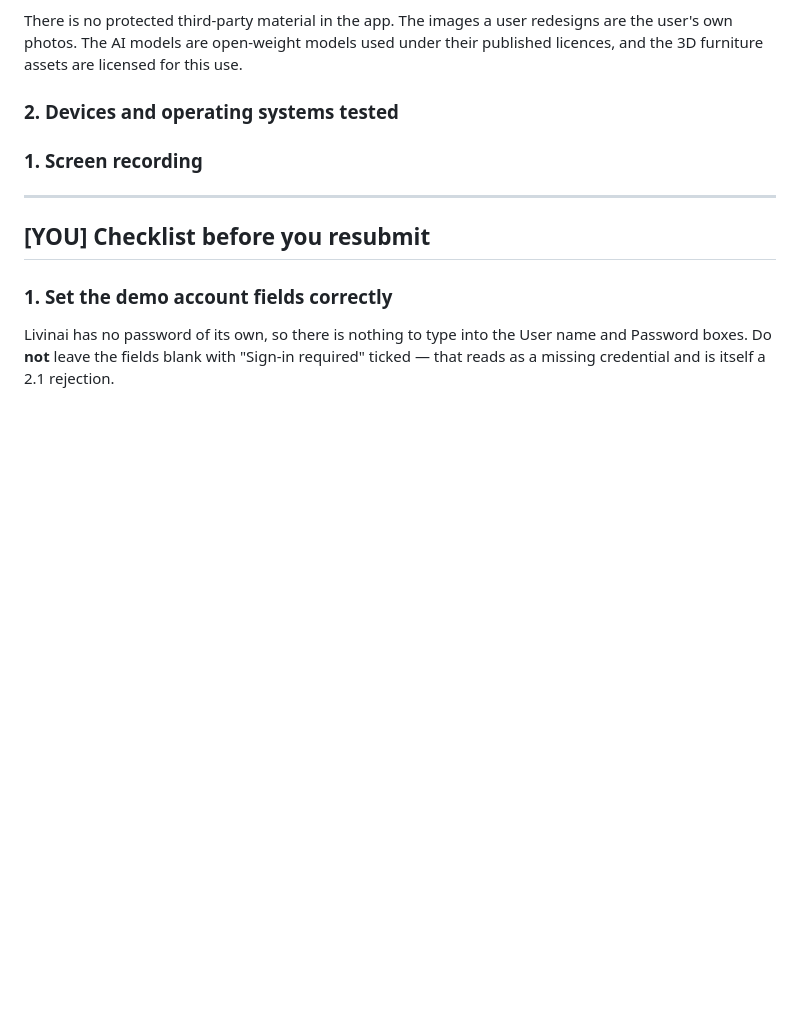
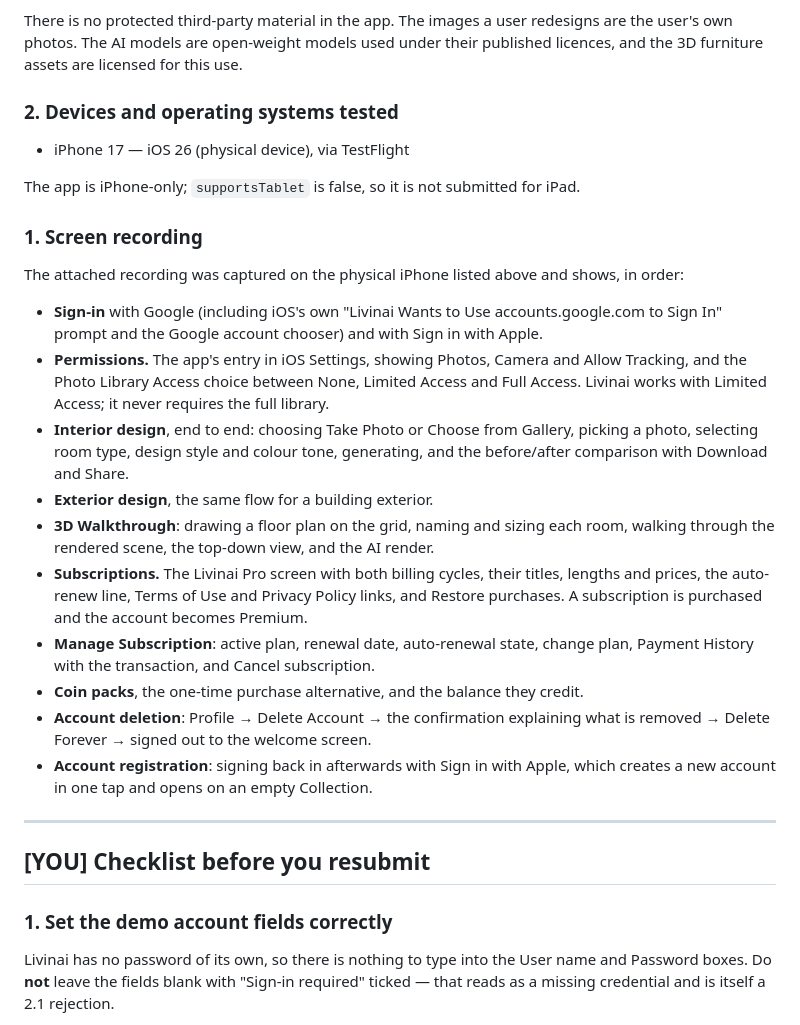
Before and after one commit to SaraMeckawy11/AI-Interior-design, a Markdown page: APP_REVIEW_NOTES.md, the part around one of its changes. GitHub-like rendering; blank space fills up the shorter version.

```diff
--- a/APP_REVIEW_NOTES.md
+++ b/APP_REVIEW_NOTES.md
@@ -143,19 +143,41 @@ attach the licence documents here if you have them. -->
 
 ### 2. Devices and operating systems tested
 
-<!-- [YOU] Replace this block with the real list. Apple wants physical devices and the
-latest OS. Example of the shape they expect:
+- iPhone 17 — iOS 26 (physical device), via TestFlight
 
-- iPhone 15 Pro — iOS 18.5 (physical device)
-- iPhone 12 — iOS 18.4 (physical device)
-- iPad (10th generation) — iPadOS 18.5 (physical device)
+<!-- [YOU] Correct the iOS version to the exact one on the phone (Settings → General →
+About → Software Version), and add any other physical device you actually tested on.
+Do not list a device you did not test on, and do not list the Simulator as hardware. -->
 
-If you have only tested on one physical iPhone, list only that one. Do not list
-devices you did not test on, and do not list the Simulator as if it were hardware. -->
+The app is iPhone-only; `supportsTablet` is false, so it is not submitted for iPad.
 
 ### 1. Screen recording
 
-<!-- [YOU] Attach the recording. See the shot list in APP_REVIEW_NOTES.md. -->
+The attached recording was captured on the physical iPhone listed above and shows,
+in order:
+
+- **Sign-in** with Google (including iOS's own "Livinai Wants to Use
+  accounts.google.com to Sign In" prompt and the Google account chooser) and with
+  Sign in with Apple.
+- **Permissions.** The app's entry in iOS Settings, showing Photos, Camera and Allow
+  Tracking, and the Photo Library Access choice between None, Limited Access and Full
+  Access. Livinai works with Limited Access; it never requires the full library.
+- **Interior design**, end to end: choosing Take Photo or Choose from Gallery, picking
+  a photo, selecting room type, design style and colour tone, generating, and the
+  before/after comparison with Download and Share.
+- **Exterior design**, the same flow for a building exterior.
+- **3D Walkthrough**: drawing a floor plan on the grid, naming and sizing each room,
+  walking through the rendered scene, the top-down view, and the AI render.
+- **Subscriptions.** The Livinai Pro screen with both billing cycles, their titles,
+  lengths and prices, the auto-renew line, Terms of Use and Privacy Policy links, and
+  Restore purchases. A subscription is purchased and the account becomes Premium.
+- **Manage Subscription**: active plan, renewal date, auto-renewal state, change
+  plan, Payment History with the transaction, and Cancel subscription.
+- **Coin packs**, the one-time purchase alternative, and the balance they credit.
+- **Account deletion**: Profile → Delete Account → the confirmation explaining what is
+  removed → Delete Forever → signed out to the welcome screen.
+- **Account registration**: signing back in afterwards with Sign in with Apple, which
+  creates a new account in one tap and opens on an empty Collection.
 
 ---
 
```
Also changed, not shown: other parts of APP_REVIEW_NOTES.md (+15 -32 lines).
